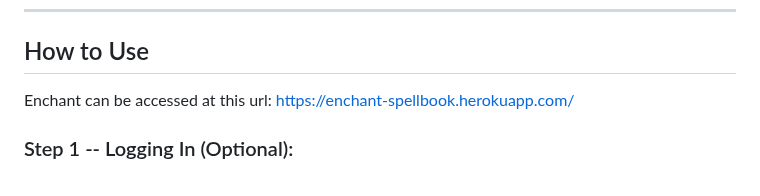
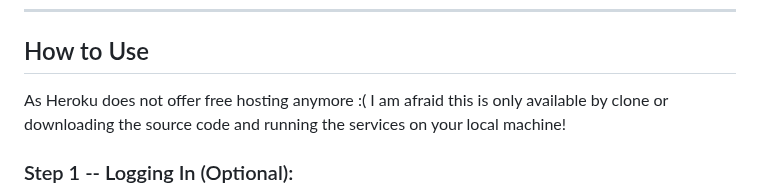
Before and after one commit to niktill/enchant, a Markdown page: README.md, the part around the change. GitHub-like rendering.

```diff
--- a/README.md
+++ b/README.md
@@ -4,7 +4,7 @@ Enchant is a D&D 5e Spell Book web application built with React-Redux, ExpressJS
 ---
 
 ## How to Use
-Enchant can be accessed at this url: https://enchant-spellbook.herokuapp.com/
+As Heroku does not offer free hosting anymore :( I am afraid this is only available by clone or downloading the source code and running the services on your local machine!
 
 ### Step 1 -- Logging In (Optional):
 To allow Enchant to save your activity, log in to a Google or Facebook account by clicking on the log in link at the top right. **Please note that you can fully use Enchant without using an account**, but all of your activity will be gone after exiting the web application.
```
